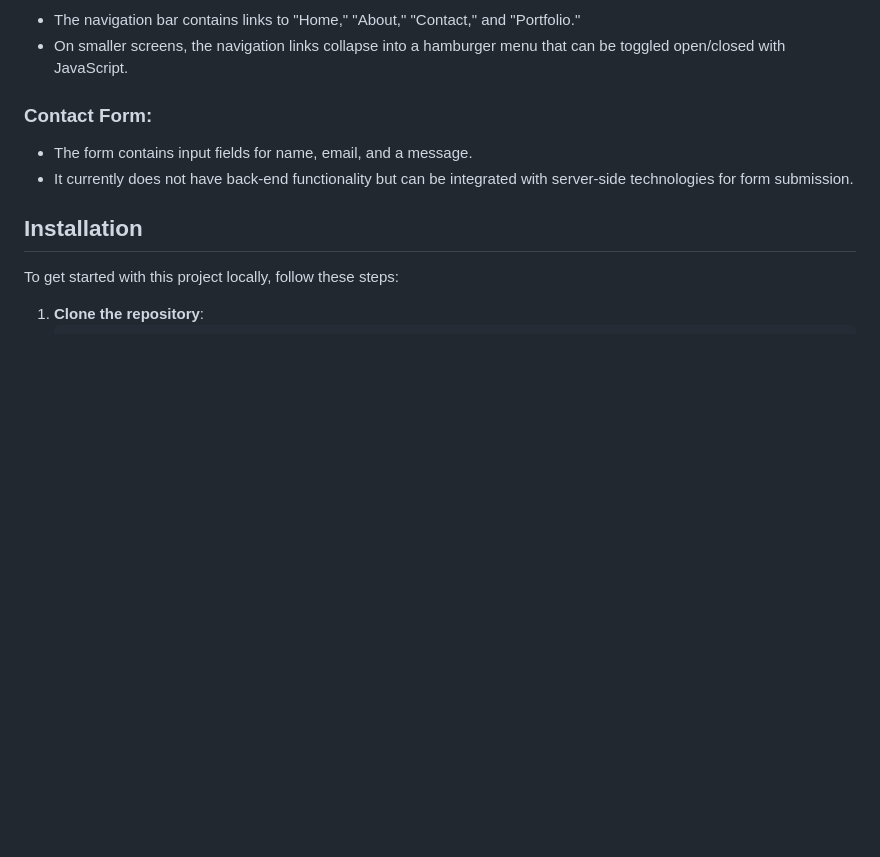
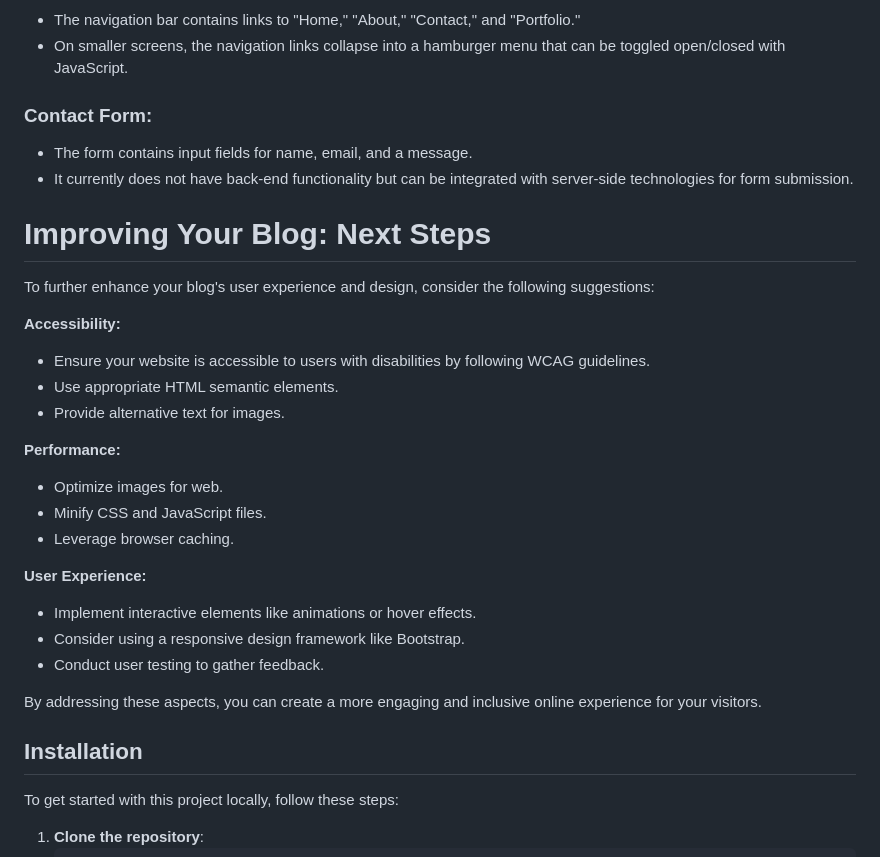
Before and after one commit to salehghulamqasim/Task4-Refactoring-, a Markdown page: README.md, the part around the change. Drawn GitHub-style; blank space fills up the shorter version.

```diff
--- a/README.md
+++ b/README.md
@@ -55,6 +55,28 @@ This project is a blog template that was built to demonstrate best practices in
 - The form contains input fields for name, email, and a message.
 - It currently does not have back-end functionality but can be integrated with server-side technologies for form submission.
 
+# Improving Your Blog: Next Steps
+
+To further enhance your blog's user experience and design, consider the following suggestions:
+
+**Accessibility:**
+* Ensure your website is accessible to users with disabilities by following WCAG guidelines.
+* Use appropriate HTML semantic elements.
+* Provide alternative text for images.
+
+**Performance:**
+* Optimize images for web.
+* Minify CSS and JavaScript files.
+* Leverage browser caching.
+
+**User Experience:**
+* Implement interactive elements like animations or hover effects.
+* Consider using a responsive design framework like Bootstrap.
+* Conduct user testing to gather feedback.
+
+By addressing these aspects, you can create a more engaging and inclusive online experience for your visitors.
+
+
 ## Installation
 
 To get started with this project locally, follow these steps:
```
